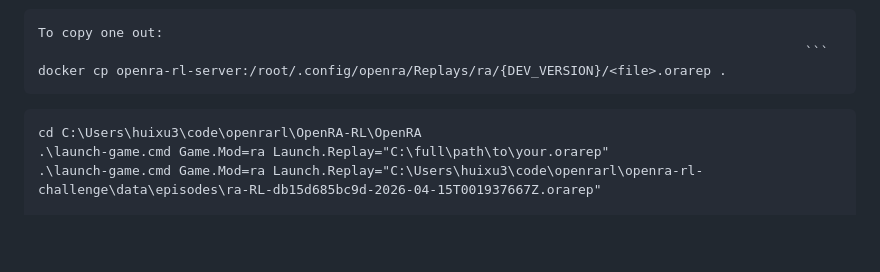
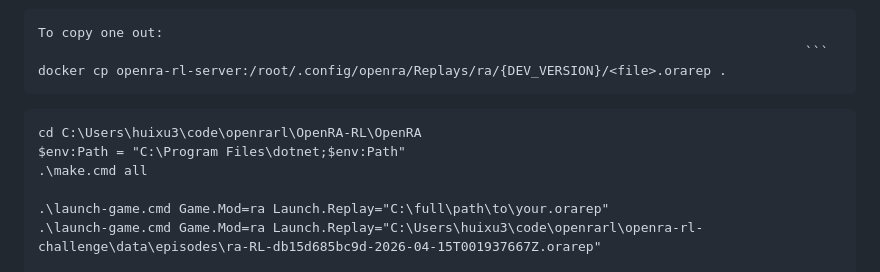
Before and after one commit to huixu11/openra-rl-challenge, a Markdown page: README.md, the part around the change. Rendered like a GitHub page; blank space fills up the shorter version.

````diff
--- a/README.md
+++ b/README.md
@@ -58,6 +58,9 @@ docker cp openra-rl-server:/root/.config/openra/Replays/ra/{DEV_VERSION}/<file>.
 
 ```
 cd C:\Users\huixu3\code\openrarl\OpenRA-RL\OpenRA
+$env:Path = "C:\Program Files\dotnet;$env:Path"
+.\make.cmd all
+
 .\launch-game.cmd Game.Mod=ra Launch.Replay="C:\full\path\to\your.orarep"
 .\launch-game.cmd Game.Mod=ra Launch.Replay="C:\Users\huixu3\code\openrarl\openra-rl-challenge\data\episodes\ra-RL-db15d685bc9d-2026-04-15T001937667Z.orarep"
 
````
Also changed, not shown: docs/PROPOSAL_qwen_bc_rl.md (added, +498 -0 lines).
